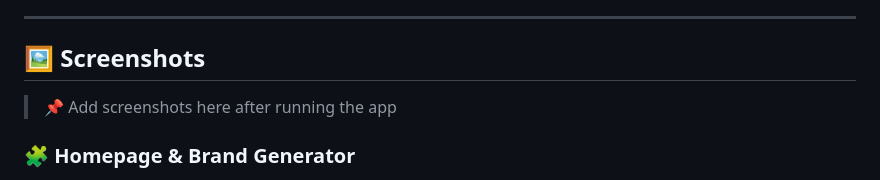
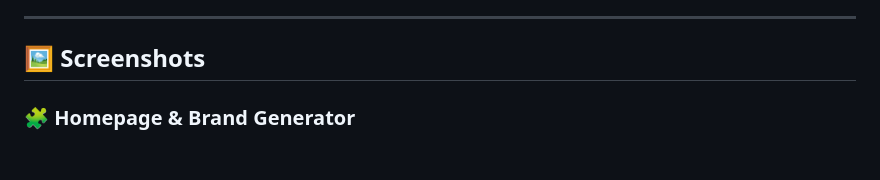
Before and after one commit to 24bk1a0563-source/BrandCraft, a Markdown page: README.md, the part around one of its changes. Rendered like a GitHub page; blank space fills up the shorter version.

```diff
--- a/README.md
+++ b/README.md
@@ -80,6 +80,5 @@ Many startups and creators struggle with:
 
 ## 🖼️ Screenshots
 
-> 📌 Add screenshots here after running the app
 
 ### 🧩 Homepage & Brand Generator
```
Also changed, not shown: other parts of README.md (+6 -3 lines).
